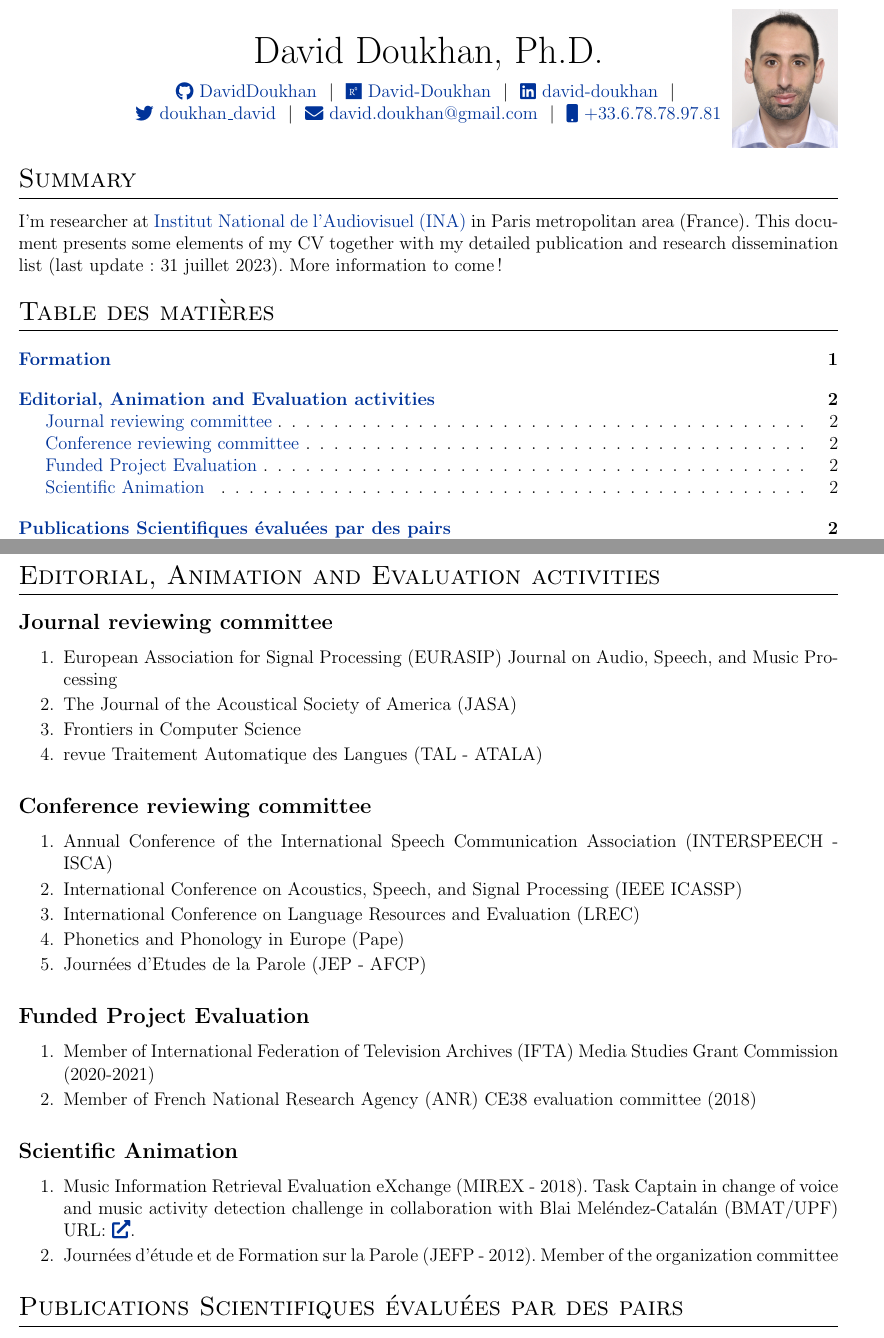
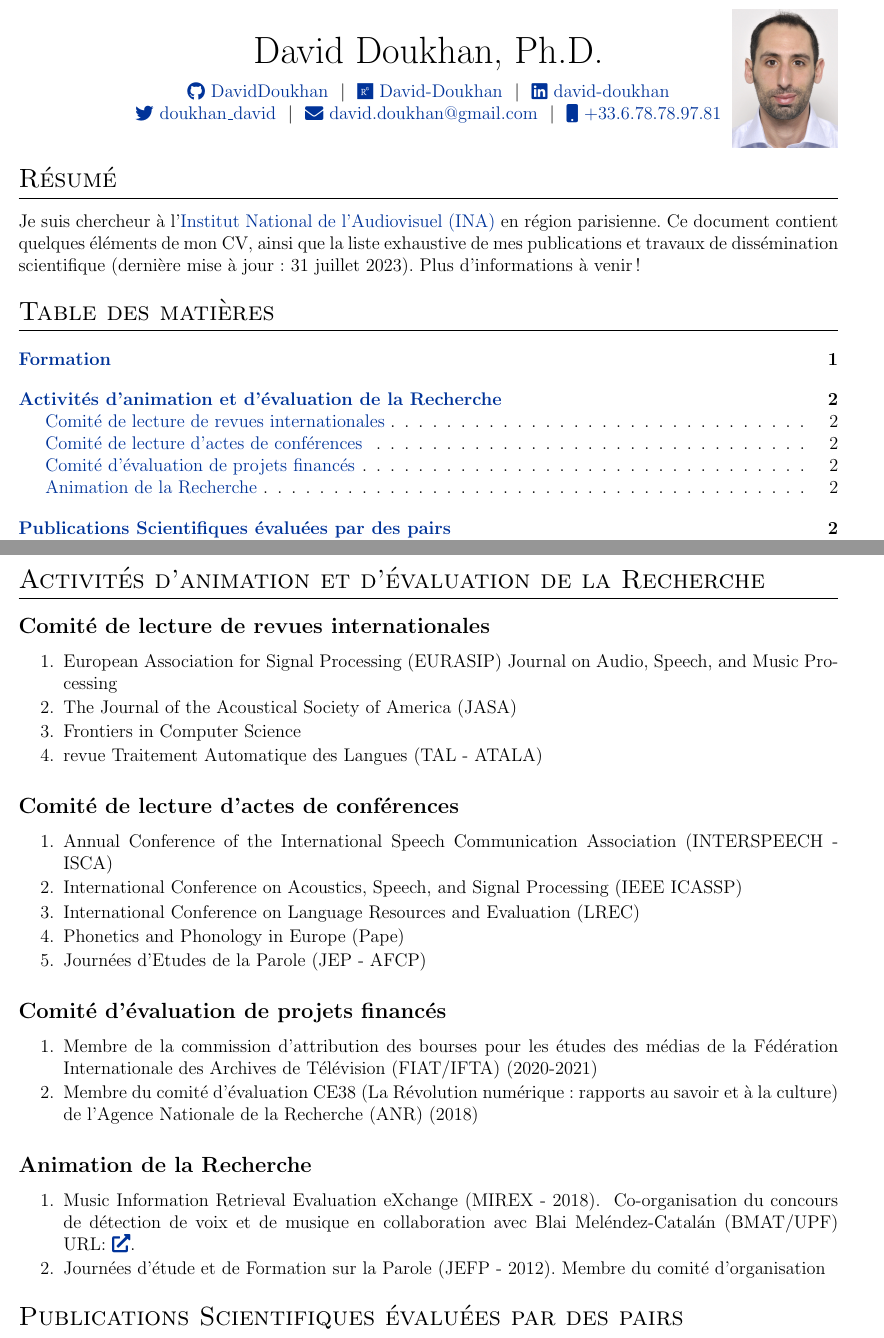
Before and after one commit to DavidDoukhan/david_doukhan_detailed_cv, a LaTeX CV (david_doukhan_extended_cv_fr.tex, which reads david_doukhan_extended_cv.tex): two parts of pages 1 and 2 of 8, joined at a grey line, cut so that both start at the same text. Compiled offline with pdfLaTeX.

Commit message:
French translation + bib update

```diff
--- a/david_doukhan_extended_cv.tex
+++ b/david_doukhan_extended_cv.tex
@@ -215,7 +215,7 @@
 \Huge{David Doukhan, Ph.D.} \\[7.5pt]
 \href{https://github.com/DavidDoukhan}{\raisebox{-0.05\height}\faGithub\ DavidDoukhan} \ $|$ \
 \href{https://www.researchgate.net/profile/David-Doukhan}{\raisebox{-0.05\height}\faResearchgate\ David-Doukhan} \ $|$ \
-\href{https://linkedin.com/in/david-doukhan}{\raisebox{-0.05\height}\faLinkedin\ david-doukhan} \ $|$ \
+\href{https://linkedin.com/in/david-doukhan}{\raisebox{-0.05\height}\faLinkedin\ david-doukhan}
 %\href{https://mysite.com}{\raisebox{-0.05\height}\faGlobe \ mysite.com} \ $|$ \
 
 \href{https://twitter.com/doukhan_david}{\raisebox{-0.05\height}\faTwitter \ doukhan\_david} \ $|$ \
@@ -236,12 +236,23 @@
 %----------------------------------------------------------------------------------------
 
 %Interests/ Keywords/ Summary
+\begin{en}
 \section*{Summary}
 
 I'm researcher at \href{https://www.ina.fr}{Institut National de l'Audiovisuel (INA)} in Paris metropolitan area (France).
 This document presents some elements of my CV together with my detailed publication and research dissemination list (last update: \today).
 More information to come!
 %My research interest range from audio analysis and synthesis (audio segmentation, speaker diarization and recognition, paralinguistics, prosodic analysis 3D audio, speech synthesis),
+\end{en}
+
+\begin{fr}
+\section*{Résumé}
+
+Je suis chercheur à l'\href{https://www.ina.fr}{Institut National de l'Audiovisuel (INA)} en région parisienne.
+Ce document contient quelques éléments de mon CV, ainsi que la liste exhaustive de mes publications et travaux de dissémination scientifique (dernière mise à jour : \today).
+Plus d'informations à venir!
+\end{fr}
+
 
 
 \tableofcontents
@@ -303,15 +314,15 @@ More information to come!
 \end{fr}
 
 
-\section{Editorial, Animation and Evaluation activities}
-\subsection{Journal reviewing committee}
+\section{\EvalSec}
+\subsection{\EvalJournal}
 \begin{enumerate}
 \item European Association for Signal Processing (EURASIP) Journal on Audio, Speech, and Music Processing
 \item The Journal of the Acoustical Society of America (JASA)
 \item Frontiers in Computer Science
 \item revue Traitement Automatique des Langues (TAL - ATALA)
 \end{enumerate}
-\subsection{Conference reviewing committee}
+\subsection{\EvalConf}
 \begin{enumerate}
 \item Annual Conference of the International Speech Communication Association (INTERSPEECH - ISCA)
 \item International Conference on Acoustics, Speech, and Signal Processing (IEEE ICASSP)
@@ -319,16 +330,33 @@ More information to come!
 \item Phonetics and Phonology in Europe (Pape)
 \item Journées d’Etudes de la Parole (JEP - AFCP)
 \end{enumerate}
-\subsection{Funded Project Evaluation}
+\subsection{\EvalProj}
+
+\begin{en}
 \begin{enumerate}
 \item Member of International Federation of Television Archives (IFTA) Media Studies Grant Commission (2020-2021)
 \item Member of French National Research Agency (ANR) CE38 evaluation committee (2018)
 \end{enumerate}
+\end{en}
 
-\subsection{Scientific Animation}
+\begin{fr}
 \begin{enumerate}
-\item Music Information Retrieval Evaluation eXchange (MIREX - 2018). Task Captain in change of voice and music activity detection challenge in collaboration with Blai Meléndez-Catalán (BMAT/UPF) \myurl{https://www.music-ir.org/mirex/wiki/2018:Music_and/or_Speech_Detection}.
-\item Journées d’étude et de Formation sur la Parole (JEFP - 2012). Member of the organization committee
+\item Membre de la commission d'attribution des bourses pour les études des médias de la Fédération Internationale des Archives de Télévision (FIAT/IFTA) (2020-2021)
+\item Membre du comité d'évaluation CE38 (La Révolution numérique : rapports au savoir et à la culture) de l'Agence Nationale de la Recherche (ANR) (2018)
+\end{enumerate}
+\end{fr}
+
+\subsection{\EvalAnim}
+\begin{enumerate}
+\item Music Information Retrieval Evaluation eXchange (MIREX - 2018).
+\begin{en}Task Captain in change of voice and music activity detection challenge in collaboration with\end{en}
+\begin{fr}
+Co-organisation du concours de détection de voix et de musique en collaboration avec
+\end{fr}
+Blai Meléndez-Catalán (BMAT/UPF) \myurl{https://www.music-ir.org/mirex/wiki/2018:Music_and/or_Speech_Detection}.
+\item Journées d’étude et de Formation sur la Parole (JEFP - 2012).
+\begin{en}Member of the organization committee \end{en}
+\begin{fr}Membre du comité d'organisation \end{fr}
 \end{enumerate}
 
 
```
Also changed, not shown: david_doukhan_extended_cv_en.tex (+11 -0 lines), david_doukhan_extended_cv_fr.tex (+8 -0 lines), david_doukhan_ina.bib (+4 -1 lines), README.md.
